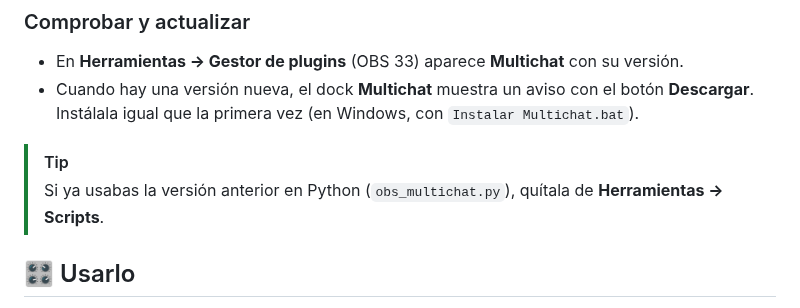
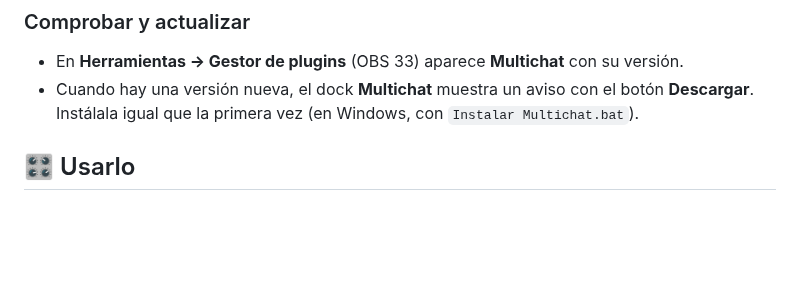
Before and after one commit to alejox/multi-chat, a Markdown page: README.md, the part around the change. Drawn GitHub-style; blank space fills up the shorter version.

Commit message:
README: quitar el aviso de la versión en Python
Co-Authored-By: Claude Opus 5.5 <noreply@anthropic.com>
Claude-Session: https://claude.ai/code/session_016BA1Hs2HeHfqE4Hfx37a8T

```diff
--- a/README.md
+++ b/README.md
@@ -73,9 +73,6 @@ Desde OBS 33 los plugins se instalan en **`C:\ProgramData\obs-studio\plugins`**,
 - En **Herramientas → Gestor de plugins** (OBS 33) aparece **Multichat** con su versión.
 - Cuando hay una versión nueva, el dock **Multichat** muestra un aviso con el botón **Descargar**. Instálala igual que la primera vez (en Windows, con `Instalar Multichat.bat`).
 
-> [!TIP]
-> Si ya usabas la versión anterior en Python (`obs_multichat.py`), quítala de **Herramientas → Scripts**.
-
 ## 🎛️ Usarlo
 
 1. **Herramientas → Multichat: configurar chats**. Elige la plataforma, escribe el canal y pulsa **Añadir**. También puedes pegar la URL del canal o de un directo de YouTube.
```
